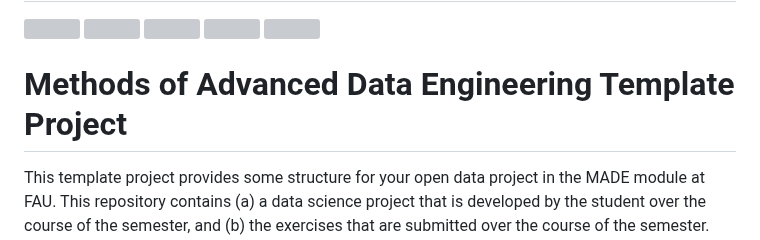
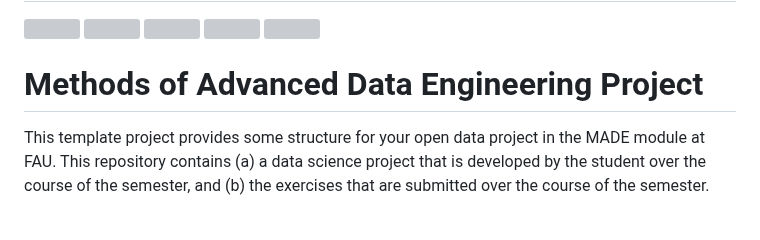
Before and after one commit to jvalue/made-template, a Markdown page: README.md, the part around the change. Rendered like a GitHub page; blank space fills up the shorter version; grey boxes are pictures that could not be loaded.

```diff
--- a/README.md
+++ b/README.md
@@ -2,7 +2,7 @@
 
 ![](https://github.com/sagar-crypto/MADE-project/score_ex1) ![](https://byob.yarr.is/jvalue/made-template/score_ex2) ![](https://byob.yarr.is/jvalue/made-template/score_ex3) ![](https://byob.yarr.is/jvalue/made-template/score_ex4) ![](https://byob.yarr.is/jvalue/made-template/score_ex5)
 
-# Methods of Advanced Data Engineering Template Project
+# Methods of Advanced Data Engineering Project
 
 This template project provides some structure for your open data project in the MADE module at FAU.
 This repository contains (a) a data science project that is developed by the student over the course of the semester, and (b) the exercises that are submitted over the course of the semester.
```
